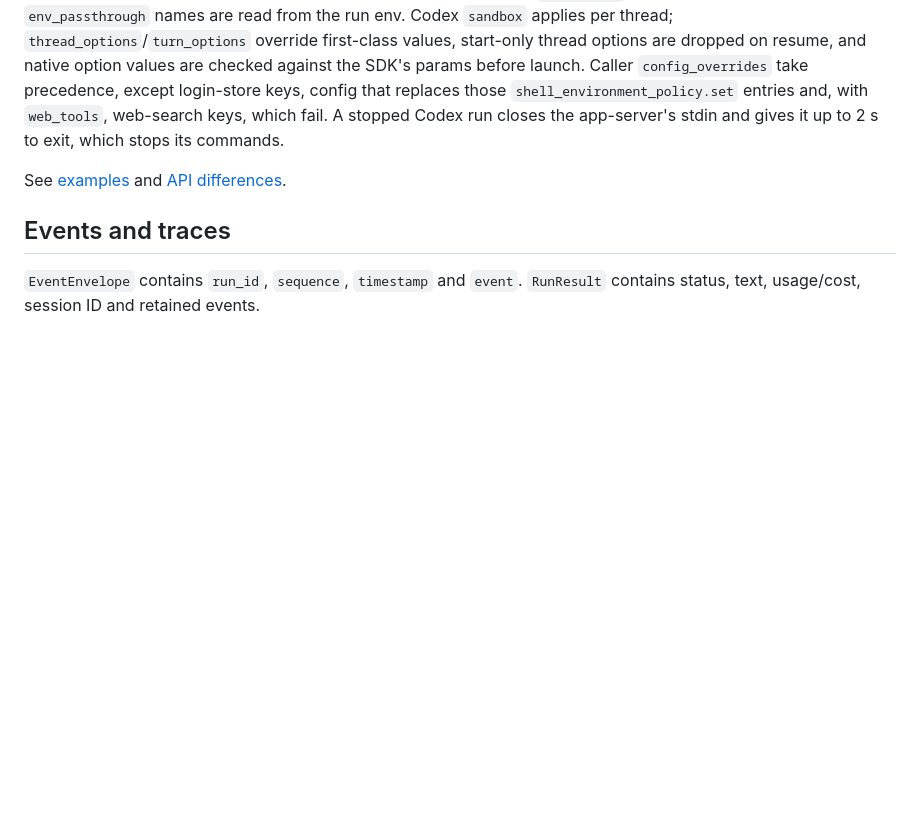
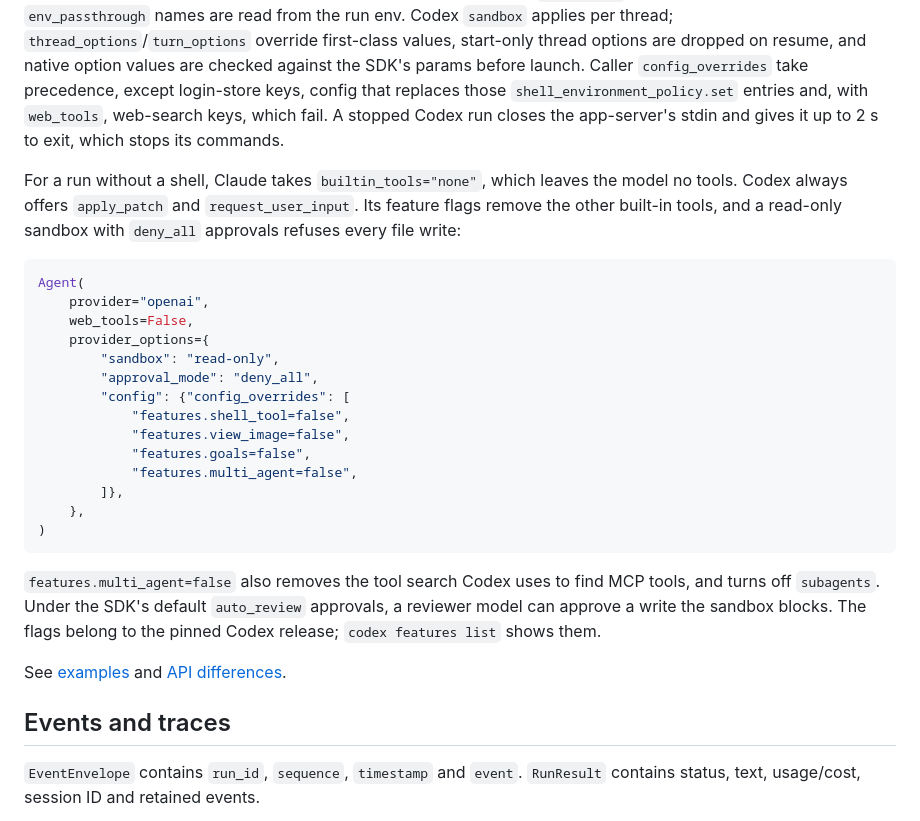
Before and after one commit to bgrins/agent-sdk-wrapper, a Markdown page: packages/python/README.md, the part around the change. Rendered like a GitHub page; blank space fills up the shorter version.

````diff
--- a/packages/python/README.md
+++ b/packages/python/README.md
@@ -108,6 +108,33 @@ that replaces those `shell_environment_policy.set` entries and, with `web_tools`
 web-search keys, which fail. A stopped Codex run closes the app-server's stdin and gives it
 up to 2 s to exit, which stops its commands.
 
+For a run without a shell, Claude takes `builtin_tools="none"`, which leaves the model no
+tools. Codex always offers `apply_patch` and `request_user_input`. Its feature flags remove
+the other built-in tools, and a read-only sandbox with `deny_all` approvals refuses every
+file write:
+
+```python
+Agent(
+    provider="openai",
+    web_tools=False,
+    provider_options={
+        "sandbox": "read-only",
+        "approval_mode": "deny_all",
+        "config": {"config_overrides": [
+            "features.shell_tool=false",
+            "features.view_image=false",
+            "features.goals=false",
+            "features.multi_agent=false",
+        ]},
+    },
+)
+```
+
+`features.multi_agent=false` also removes the tool search Codex uses to find MCP tools, and
+turns off `subagents`. Under the SDK's default `auto_review` approvals, a reviewer model can
+approve a write the sandbox blocks. The flags belong to the pinned Codex release;
+`codex features list` shows them.
+
 See [examples](examples/) and [API differences](../typescript/PARITY.md).
 
 ## Events and traces
````
Also changed, not shown: packages/typescript/PARITY.md (+2 -0 lines), packages/typescript/README.md (+25 -1 lines).
